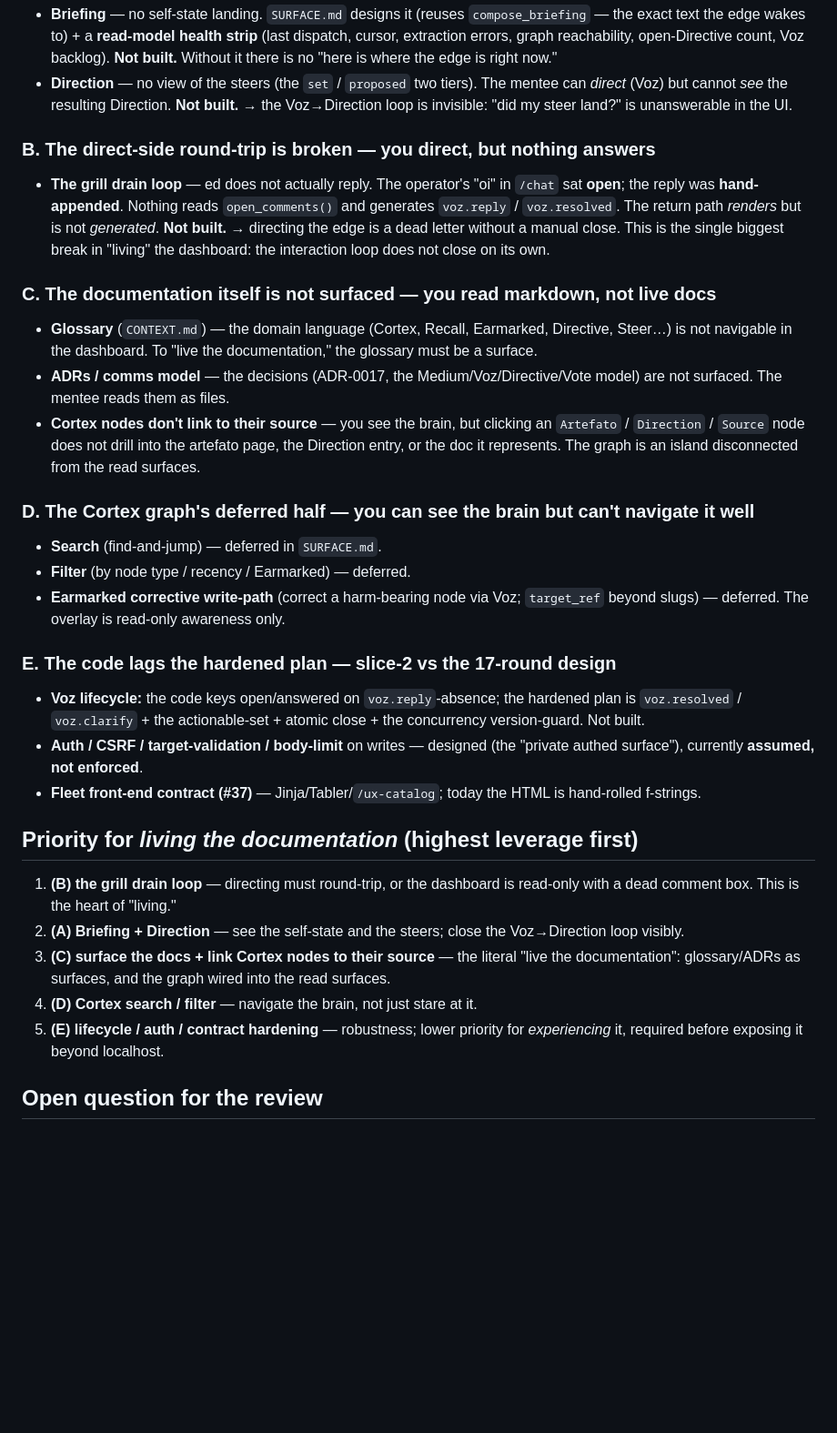
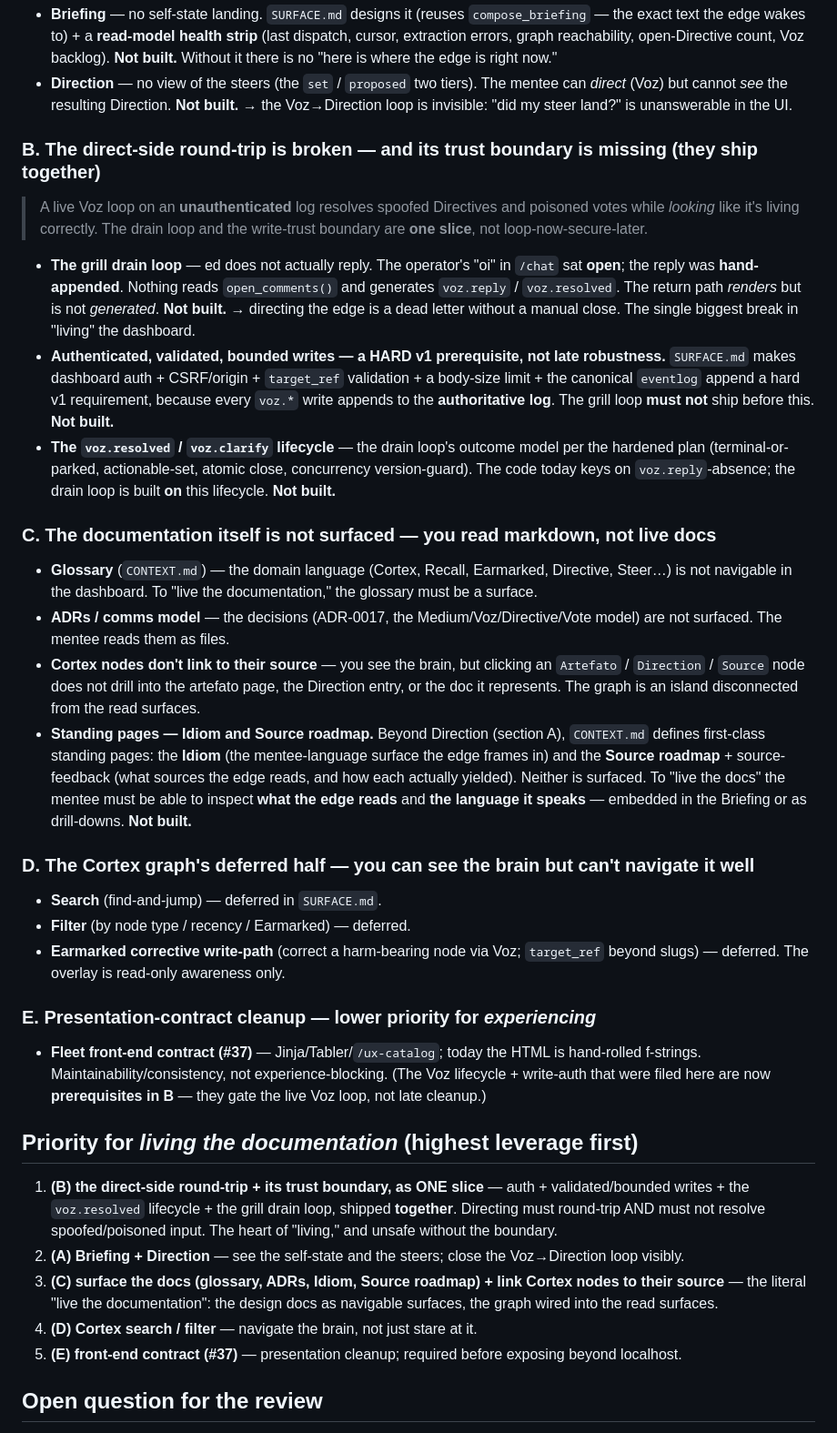
Before and after one commit to lucasrp/edge-of-chaos, a Markdown page: AUDIT.md, the part around the change. Shown at 91% size. Drawn GitHub-style; blank space fills up the shorter version.

Commit message:
audit: trust-boundary is a prereq (not late) + standing-page docs (iter1)
[high] Coupled the write-trust boundary (auth/validated/bounded writes + the
voz.resolved lifecycle) to the grill drain loop as ONE slice (B) — a live Voz
loop on an unauthenticated log resolves spoofed/poisoned input. [medium] Added
Idiom + Source roadmap standing pages to the docs-surfacing gap (C). Reordered
priority; section E now holds only the #37 front-end contract.

Co-Authored-By: Claude Opus 4.8 (1M context) <noreply@anthropic.com>

```diff
--- a/AUDIT.md
+++ b/AUDIT.md
@@ -33,12 +33,21 @@ with a real round-trip**:
   (Voz) but cannot *see* the resulting Direction. **Not built.** → the Voz→Direction loop is invisible:
   "did my steer land?" is unanswerable in the UI.
 
-### B. The direct-side round-trip is broken — you direct, but nothing answers
+### B. The direct-side round-trip is broken — and its trust boundary is missing (they ship together)
+> A live Voz loop on an **unauthenticated** log resolves spoofed Directives and poisoned votes while
+> *looking* like it's living correctly. The drain loop and the write-trust boundary are **one slice**,
+> not loop-now-secure-later.
 - **The grill drain loop** — ed does not actually reply. The operator's "oi" in `/chat` sat **open**;
   the reply was **hand-appended**. Nothing reads `open_comments()` and generates `voz.reply` /
   `voz.resolved`. The return path *renders* but is not *generated*. **Not built.** → directing the edge
-  is a dead letter without a manual close. This is the single biggest break in "living" the dashboard:
-  the interaction loop does not close on its own.
+  is a dead letter without a manual close. The single biggest break in "living" the dashboard.
+- **Authenticated, validated, bounded writes — a HARD v1 prerequisite, not late robustness.**
+  `SURFACE.md` makes dashboard auth + CSRF/origin + `target_ref` validation + a body-size limit + the
+  canonical `eventlog` append a hard v1 requirement, because every `voz.*` write appends to the
+  **authoritative log**. The grill loop **must not** ship before this. **Not built.**
+- **The `voz.resolved` / `voz.clarify` lifecycle** — the drain loop's outcome model per the hardened
+  plan (terminal-or-parked, actionable-set, atomic close, concurrency version-guard). The code today
+  keys on `voz.reply`-absence; the drain loop is built **on** this lifecycle. **Not built.**
 
 ### C. The documentation itself is not surfaced — you read markdown, not live docs
 - **Glossary** (`CONTEXT.md`) — the domain language (Cortex, Recall, Earmarked, Directive, Steer…) is
@@ -48,6 +57,11 @@ with a real round-trip**:
 - **Cortex nodes don't link to their source** — you see the brain, but clicking an `Artefato` /
   `Direction` / `Source` node does not drill into the artefato page, the Direction entry, or the doc it
   represents. The graph is an island disconnected from the read surfaces.
+- **Standing pages — Idiom and Source roadmap.** Beyond Direction (section A), `CONTEXT.md` defines
+  first-class standing pages: the **Idiom** (the mentee-language surface the edge frames in) and the
+  **Source roadmap** + source-feedback (what sources the edge reads, and how each actually yielded).
+  Neither is surfaced. To "live the docs" the mentee must be able to inspect **what the edge reads** and
+  **the language it speaks** — embedded in the Briefing or as drill-downs. **Not built.**
 
 ### D. The Cortex graph's deferred half — you can see the brain but can't navigate it well
 - **Search** (find-and-jump) — deferred in `SURFACE.md`.
@@ -55,25 +69,23 @@ with a real round-trip**:
 - **Earmarked corrective write-path** (correct a harm-bearing node via Voz; `target_ref` beyond slugs)
   — deferred. The overlay is read-only awareness only.
 
-### E. The code lags the hardened plan — slice-2 vs the 17-round design
-- **Voz lifecycle:** the code keys open/answered on `voz.reply`-absence; the hardened plan is
-  `voz.resolved` / `voz.clarify` + the actionable-set + atomic close + the concurrency version-guard.
-  Not built.
-- **Auth / CSRF / target-validation / body-limit** on writes — designed (the "private authed surface"),
-  currently **assumed, not enforced**.
+### E. Presentation-contract cleanup — lower priority for *experiencing*
 - **Fleet front-end contract (#37)** — Jinja/Tabler/`/ux-catalog`; today the HTML is hand-rolled
-  f-strings.
+  f-strings. Maintainability/consistency, not experience-blocking. (The Voz lifecycle + write-auth that
+  were filed here are now **prerequisites in B** — they gate the live Voz loop, not late cleanup.)
 
 ## Priority for *living the documentation* (highest leverage first)
-1. **(B) the grill drain loop** — directing must round-trip, or the dashboard is read-only with a dead
-   comment box. This is the heart of "living."
+1. **(B) the direct-side round-trip + its trust boundary, as ONE slice** — auth + validated/bounded
+   writes + the `voz.resolved` lifecycle + the grill drain loop, shipped **together**. Directing must
+   round-trip AND must not resolve spoofed/poisoned input. The heart of "living," and unsafe without the
+   boundary.
 2. **(A) Briefing + Direction** — see the self-state and the steers; close the Voz→Direction loop
    visibly.
-3. **(C) surface the docs + link Cortex nodes to their source** — the literal "live the documentation":
-   glossary/ADRs as surfaces, and the graph wired into the read surfaces.
+3. **(C) surface the docs (glossary, ADRs, Idiom, Source roadmap) + link Cortex nodes to their source**
+   — the literal "live the documentation": the design docs as navigable surfaces, the graph wired into
+   the read surfaces.
 4. **(D) Cortex search / filter** — navigate the brain, not just stare at it.
-5. **(E) lifecycle / auth / contract hardening** — robustness; lower priority for *experiencing* it,
-   required before exposing it beyond localhost.
+5. **(E) front-end contract (#37)** — presentation cleanup; required before exposing beyond localhost.
 
 ## Open question for the review
 Is "living the documentation" satisfied by surfacing **the edge's runtime state** (Cortex, Artefatos,
```
